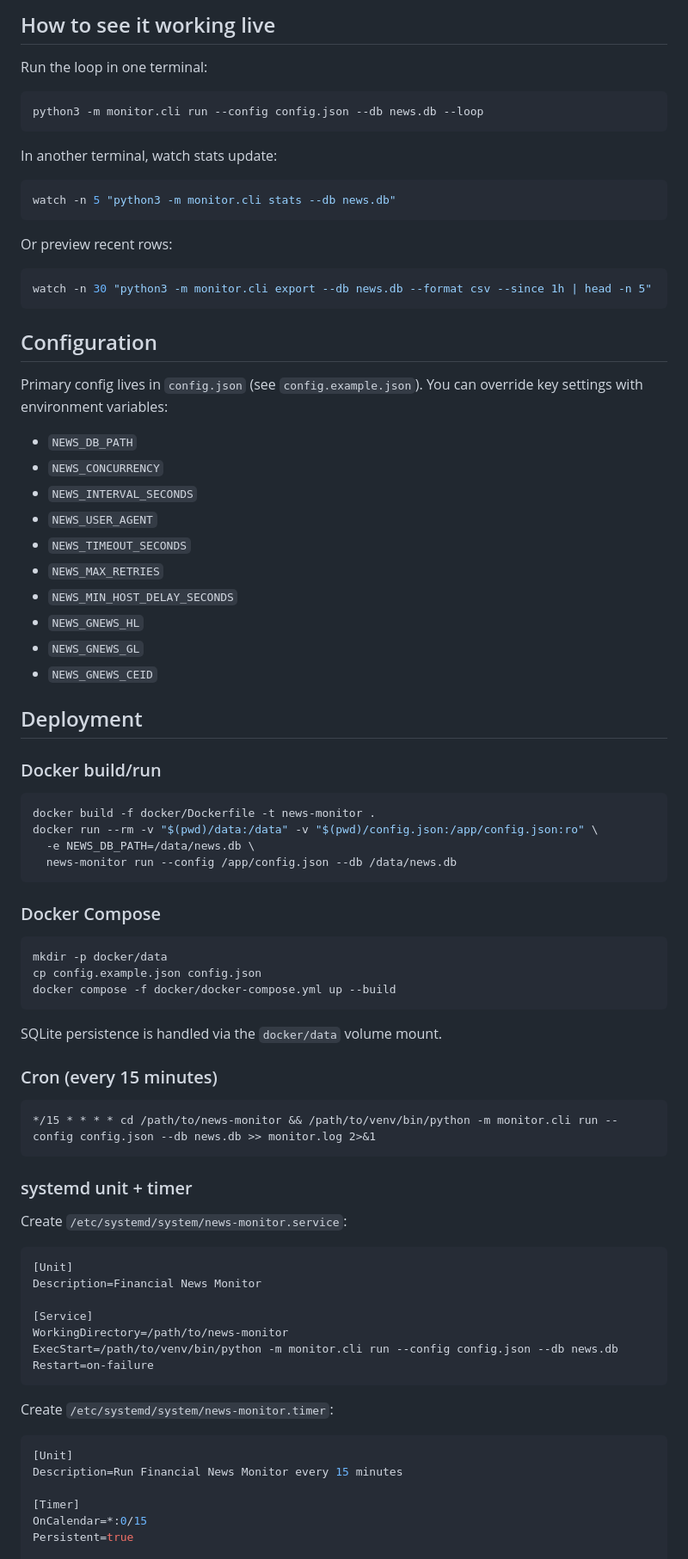
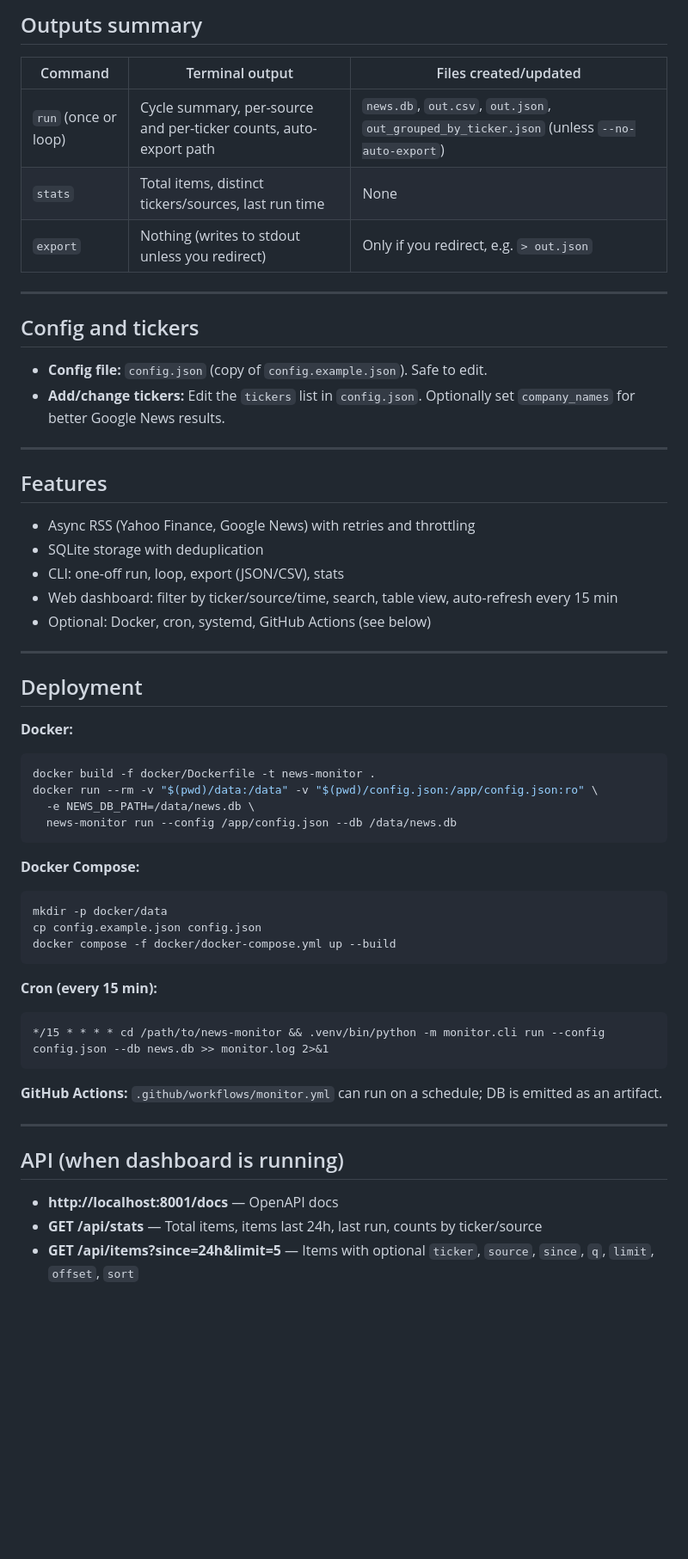
Before and after one commit to rz23145/news-monitor, a Markdown page: README.md, the part around one of its changes. Shown at 86% size. Drawn GitHub-style; blank space fills up the shorter version.

Commit message:
README: copy-paste setup, explain all outputs, fix UI details, remove incorrect content
Co-authored-by: Cursor <cursoragent@cursor.com>

````diff
--- a/README.md
+++ b/README.md
@@ -86,34 +109,34 @@ Assuming you run commands from the repo folder:
 
-## How to see it working live
-Run the loop in one terminal:
-```bash
-python3 -m monitor.cli run --config config.json --db news.db --loop
-```
-In another terminal, watch stats update:
-```bash
-watch -n 5 "python3 -m monitor.cli stats --db news.db"
-```
-Or preview recent rows:
-```bash
-watch -n 30 "python3 -m monitor.cli export --db news.db --format csv --since 1h | head -n 5"
-```
+## Outputs summary
 
-## Configuration
-Primary config lives in `config.json` (see `config.example.json`). You can override key settings with environment variables:
-- `NEWS_DB_PATH`
-- `NEWS_CONCURRENCY`
-- `NEWS_INTERVAL_SECONDS`
-- `NEWS_USER_AGENT`
-- `NEWS_TIMEOUT_SECONDS`
-- `NEWS_MAX_RETRIES`
-- `NEWS_MIN_HOST_DELAY_SECONDS`
-- `NEWS_GNEWS_HL`
-- `NEWS_GNEWS_GL`
-- `NEWS_GNEWS_CEID`
+| Command | Terminal output | Files created/updated |
+|--------|-----------------|----------------------|
+| `run` (once or loop) | Cycle summary, per-source and per-ticker counts, auto-export path | `news.db`, `out.csv`, `out.json`, `out_grouped_by_ticker.json` (unless `--no-auto-export`) |
+| `stats` | Total items, distinct tickers/sources, last run time | None |
+| `export` | Nothing (writes to stdout unless you redirect) | Only if you redirect, e.g. `> out.json` |
+
+---
+
+## Config and tickers
+
+- **Config file:** `config.json` (copy of `config.example.json`). Safe to edit.
+- **Add/change tickers:** Edit the `tickers` list in `config.json`. Optionally set `company_names` for better Google News results.
+
+---
+
+## Features
+
+- Async RSS (Yahoo Finance, Google News) with retries and throttling
+- SQLite storage with deduplication
+- CLI: one-off run, loop, export (JSON/CSV), stats
+- Web dashboard: filter by ticker/source/time, search, table view, auto-refresh every 15 min
+- Optional: Docker, cron, systemd, GitHub Actions (see below)
+
+---
 
 ## Deployment
 
-### Docker build/run
+**Docker:**
 ```bash
 docker build -f docker/Dockerfile -t news-monitor .
 docker run --rm -v "$(pwd)/data:/data" -v "$(pwd)/config.json:/app/config.json:ro" \
@@ -121,38 +144,25 @@ docker run --rm -v "$(pwd)/data:/data" -v "$(pwd)/config.json:/app/config.json:r
   news-monitor run --config /app/config.json --db /data/news.db
 ```
 
-### Docker Compose
+**Docker Compose:**
 ```bash
 mkdir -p docker/data
 cp config.example.json config.json
 docker compose -f docker/docker-compose.yml up --build
 ```
 
-SQLite persistence is handled via the `docker/data` volume mount.
-
-### Cron (every 15 minutes)
+**Cron (every 15 min):**
 ```cron
-*/15 * * * * cd /path/to/news-monitor && /path/to/venv/bin/python -m monitor.cli run --config config.json --db news.db >> monitor.log 2>&1
+*/15 * * * * cd /path/to/news-monitor && .venv/bin/python -m monitor.cli run --config config.json --db news.db >> monitor.log 2>&1
 ```
 
-### systemd unit + timer
-Create `/etc/systemd/system/news-monitor.service`:
-```ini
-[Unit]
-Description=Financial News Monitor
+**GitHub Actions:** `.github/workflows/monitor.yml` can run on a schedule; DB is emitted as an artifact.
 
-[Service]
-WorkingDirectory=/path/to/news-monitor
-ExecStart=/path/to/venv/bin/python -m monitor.cli run --config config.json --db news.db
-Restart=on-failure
-```
+---
 
-Create `/etc/systemd/system/news-monitor.timer`:
-```ini
-[Unit]
-Description=Run Financial News Monitor every 15 minutes
+## API (when dashboard is running)
 
-[Timer]
-OnCalendar=*:0/15
-Persistent=true
+- **http://localhost:8001/docs** — OpenAPI docs
+- **GET /api/stats** — Total items, items last 24h, last run, counts by ticker/source
+- **GET /api/items?since=24h&limit=5** — Items with optional `ticker`, `source`, `since`, `q`, `limit`, `offset`, `sort`
 
````
Also changed, not shown: other parts of README.md (+86 -137 lines).
